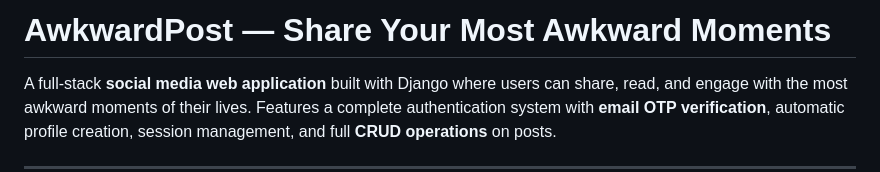
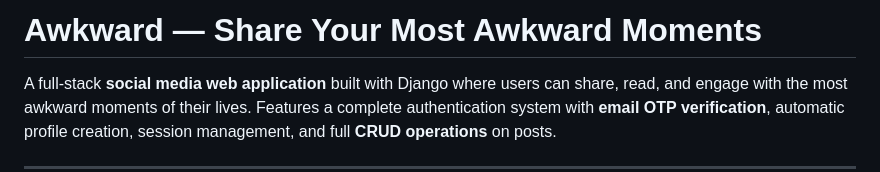
Before and after one commit to Mohit-368/Akward-django-project, a Markdown page: README.md, the part around the change. Drawn GitHub-style.

```diff
--- a/README.md
+++ b/README.md
@@ -1,4 +1,4 @@
-#  AwkwardPost — Share Your Most Awkward Moments
+#  Awkward — Share Your Most Awkward Moments
 
 A full-stack **social media web application** built with Django where users can share, read, and engage with the most awkward moments of their lives. Features a complete authentication system with **email OTP verification**, automatic profile creation, session management, and full **CRUD operations** on posts.
 
```
